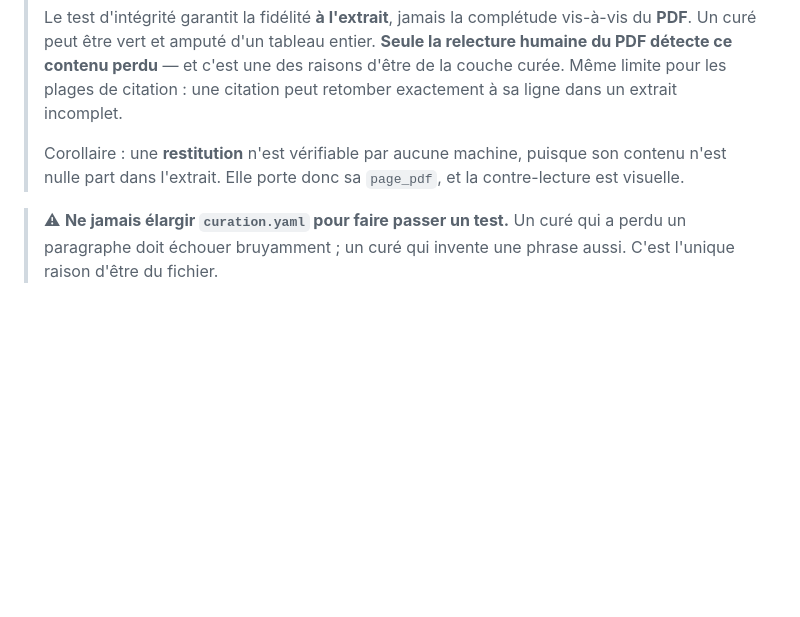
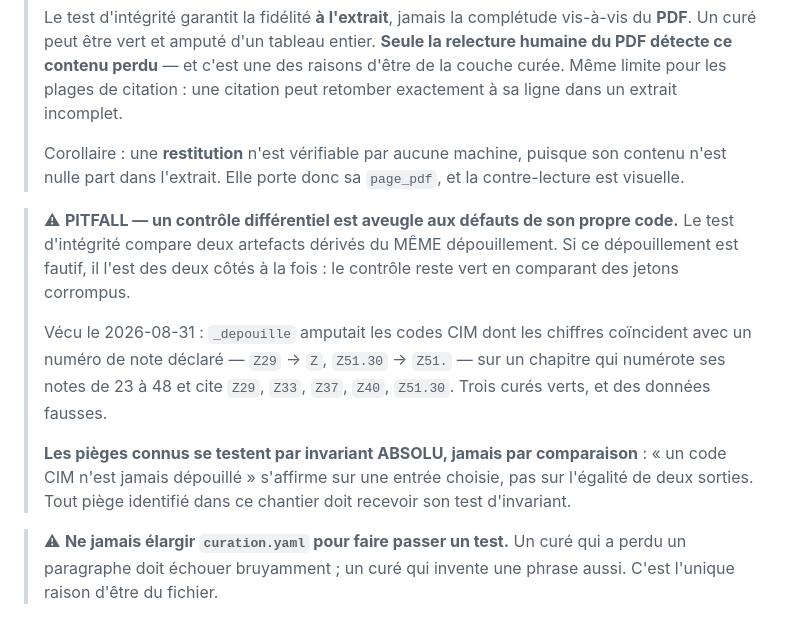
Before and after one commit to 24p11/recode-icd, a Markdown page: CLAUDE.md, the part around the change. Rendered like a GitHub page; blank space fills up the shorter version.

Commit message:
docs: pitfall du contrôle différentiel aveugle à son propre code
Le défaut des codes CIM amputés a été vert au test d%sintégrité parce
que celui-ci compare deux artefacts dérivés du MÊME dépouillement : un
dépouillement fautif l%sest des deux côtés à la fois.

La leçon générale est gravée : les pièges connus se testent par
invariant ABSOLU sur une entrée choisie, jamais par comparaison de deux
sorties.

Co-Authored-By: Claude Opus 5 (1M context) <noreply@anthropic.com>

```diff
--- a/CLAUDE.md
+++ b/CLAUDE.md
@@ -728,6 +728,23 @@ quatre déclarations de `data/guide_mco/extraits/curation.yaml` :
 > puisque son contenu n'est nulle part dans l'extrait. Elle porte donc sa
 > `page_pdf`, et la contre-lecture est visuelle.
 
+> ⚠ **PITFALL — un contrôle différentiel est aveugle aux défauts de son
+> propre code.** Le test d'intégrité compare deux artefacts dérivés du
+> MÊME dépouillement. Si ce dépouillement est fautif, il l'est des deux
+> côtés à la fois : le contrôle reste vert en comparant des jetons
+> corrompus.
+>
+> Vécu le 2026-08-31 : `_depouille` amputait les codes CIM dont les
+> chiffres coïncident avec un numéro de note déclaré — `Z29` → `Z`,
+> `Z51.30` → `Z51.` — sur un chapitre qui numérote ses notes de 23 à 48
+> et cite `Z29`, `Z33`, `Z37`, `Z40`, `Z51.30`. Trois curés verts, et
+> des données fausses.
+>
+> **Les pièges connus se testent par invariant ABSOLU, jamais par
+> comparaison** : « un code CIM n'est jamais dépouillé » s'affirme sur
+> une entrée choisie, pas sur l'égalité de deux sorties. Tout piège
+> identifié dans ce chantier doit recevoir son test d'invariant.
+
 > ⚠ **Ne jamais élargir `curation.yaml` pour faire passer un test.**
 > Un curé qui a perdu un paragraphe doit échouer bruyamment ; un curé
 > qui invente une phrase aussi. C'est l'unique raison d'être du fichier.
```
